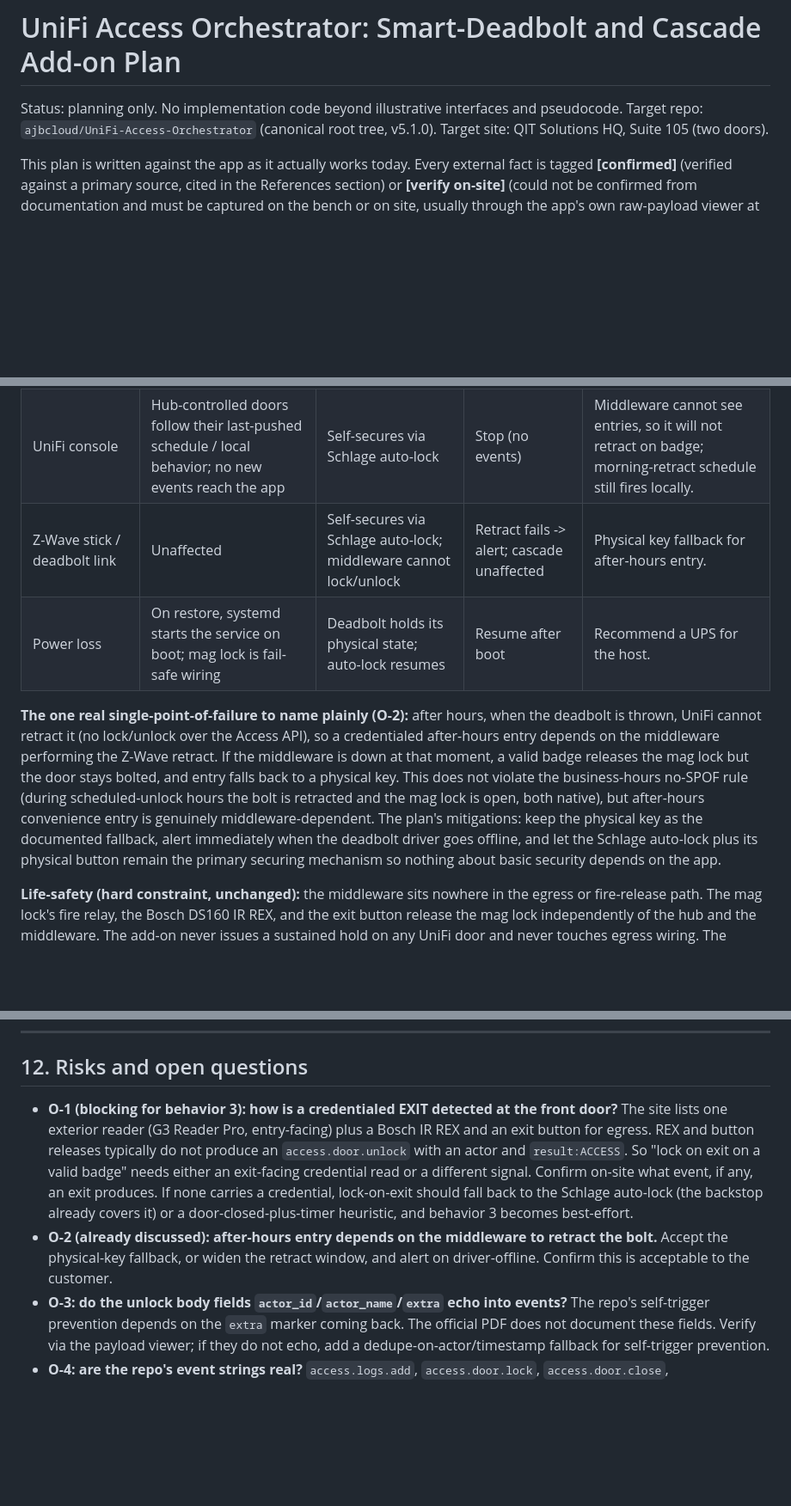
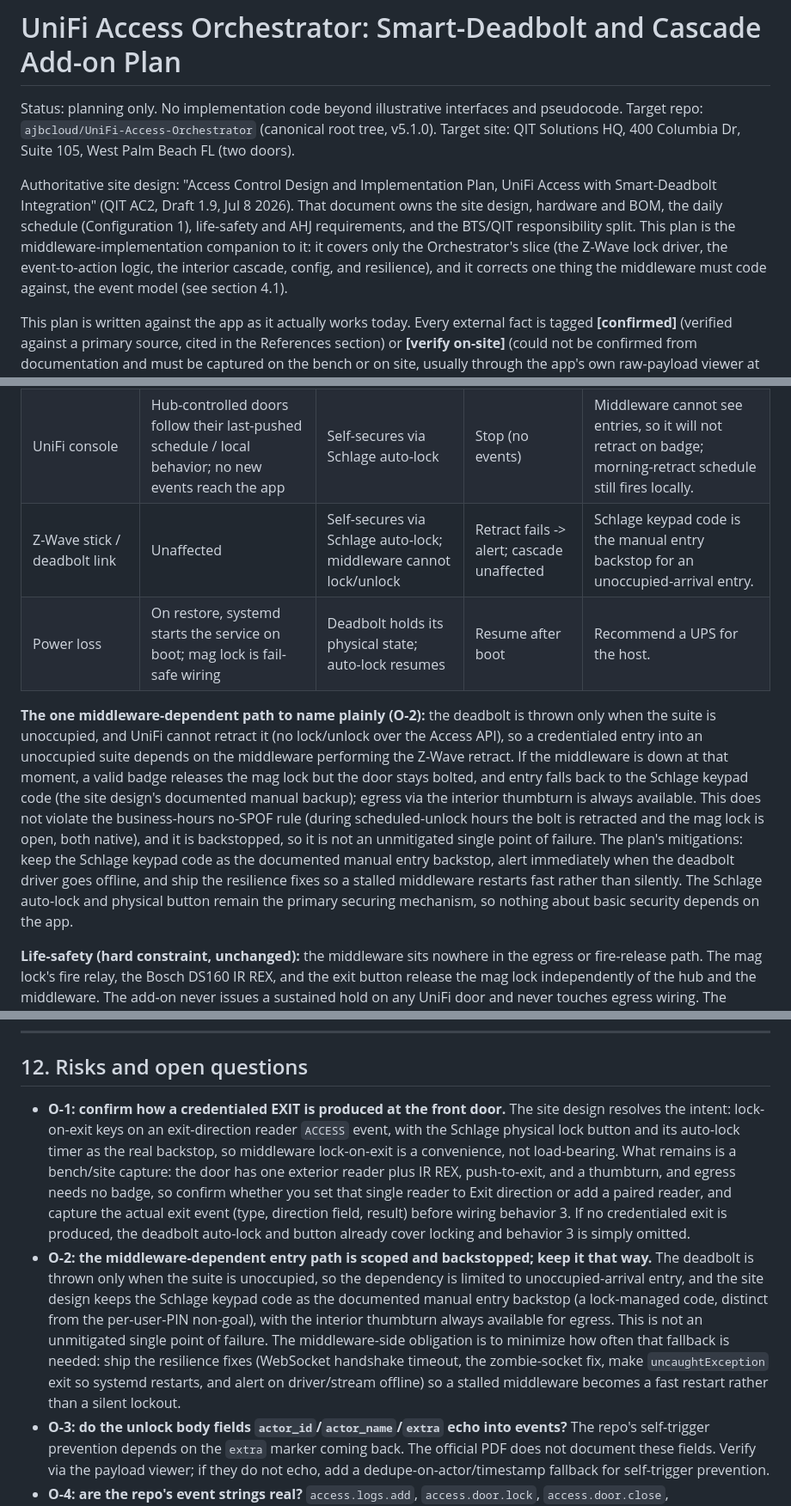
Before and after one commit to ajbcloud/UniFi-Access-Orchestrator, a Markdown page: docs/orchestrator-addon-plan.md, 3 parts joined by grey strips. Shown at 86% size. Rendered like a GitHub page; blank space fills up the shorter version.

Commit message:
docs: align add-on plan with QIT AC2 site design (Draft 1.9)
Reconcile the middleware plan with the authoritative site design doc:
- Reference QIT AC2 Draft 1.9 as the owning site design; position this
  plan as the middleware-implementation companion.
- Correct the event model: the site doc's access.entry/access.exit are
  not real UniFi event types; direction comes from access.door.unlock's
  _source.target[] door_entry_method (WebSocket/log only), which is why
  the site must run in WebSocket mode and why direction extraction is
  net-new work.
- Resolve O-1 (exit via exit-direction reader; deadbolt button/auto-lock
  is the real backstop) and O-2 (Schlage keypad code is the documented
  manual entry backstop; dependency scoped to unoccupied-arrival entry).
- Clarify the per-user-PIN non-goal vs the retained facility backup code.

Co-Authored-By: Claude Opus 4.8 <noreply@anthropic.com>
Claude-Session: https://claude.ai/code/session_01D3hsyrN5QHwZBFZRqWJJvV

```diff
--- a/docs/orchestrator-addon-plan.md
+++ b/docs/orchestrator-addon-plan.md
@@ -2,7 +2,15 @@
 
 Status: planning only. No implementation code beyond illustrative interfaces and pseudocode.
 Target repo: `ajbcloud/UniFi-Access-Orchestrator` (canonical root tree, v5.1.0).
-Target site: QIT Solutions HQ, Suite 105 (two doors).
+Target site: QIT Solutions HQ, 400 Columbia Dr, Suite 105, West Palm Beach FL (two doors).
+
+Authoritative site design: "Access Control Design and Implementation Plan, UniFi Access with
+Smart-Deadbolt Integration" (QIT AC2, Draft 1.9, Jul 8 2026). That document owns the site design,
+hardware and BOM, the daily schedule (Configuration 1), life-safety and AHJ requirements, and the
+BTS/QIT responsibility split. This plan is the middleware-implementation companion to it: it covers
+only the Orchestrator's slice (the Z-Wave lock driver, the event-to-action logic, the interior
+cascade, config, and resilience), and it corrects one thing the middleware must code against, the
+event model (see section 4.1).
 
 This plan is written against the app as it actually works today. Every external fact is tagged
 **[confirmed]** (verified against a primary source, cited in the References section) or
@@ -363,19 +379,21 @@ deadbolt must self-secure without it.**
 |---|---|---|---|---|
 | Orchestrator (this app) | Works: UniFi mag-lock unlock schedule + interior reader are native | Self-secures via Schlage auto-lock timer and physical button | Both stop | See after-hours caveat below (O-2). |
 | UniFi console | Hub-controlled doors follow their last-pushed schedule / local behavior; no new events reach the app | Self-secures via Schlage auto-lock | Stop (no events) | Middleware cannot see entries, so it will not retract on badge; morning-retract schedule still fires locally. |
-| Z-Wave stick / deadbolt link | Unaffected | Self-secures via Schlage auto-lock; middleware cannot lock/unlock | Retract fails -> alert; cascade unaffected | Physical key fallback for after-hours entry. |
+| Z-Wave stick / deadbolt link | Unaffected | Self-secures via Schlage auto-lock; middleware cannot lock/unlock | Retract fails -> alert; cascade unaffected | Schlage keypad code is the manual entry backstop for an unoccupied-arrival entry. |
 | Power loss | On restore, systemd starts the service on boot; mag lock is fail-safe wiring | Deadbolt holds its physical state; auto-lock resumes | Resume after boot | Recommend a UPS for the host. |
 
-**The one real single-point-of-failure to name plainly (O-2):** after hours, when the deadbolt is
-thrown, UniFi cannot retract it (no lock/unlock over the Access API), so a credentialed after-hours
-entry depends on the middleware performing the Z-Wave retract. If the middleware is down at that
-moment, a valid badge releases the mag lock but the door stays bolted, and entry falls back to a
-physical key. This does not violate the business-hours no-SPOF rule (during scheduled-unlock hours the
-bolt is retracted and the mag lock is open, both native), but after-hours convenience entry is
-genuinely middleware-dependent. The plan's mitigations: keep the physical key as the documented
-fallback, alert immediately when the deadbolt driver goes offline, and let the Schlage auto-lock plus
-its physical button remain the primary securing mechanism so nothing about basic security depends on
-the app.
+**The one middleware-dependent path to name plainly (O-2):** the deadbolt is thrown only when the
+suite is unoccupied, and UniFi cannot retract it (no lock/unlock over the Access API), so a
+credentialed entry into an unoccupied suite depends on the middleware performing the Z-Wave retract.
+If the middleware is down at that moment, a valid badge releases the mag lock but the door stays
+bolted, and entry falls back to the Schlage keypad code (the site design's documented manual backup);
+egress via the interior thumbturn is always available. This does not violate the business-hours
+no-SPOF rule (during scheduled-unlock hours the bolt is retracted and the mag lock is open, both
+native), and it is backstopped, so it is not an unmitigated single point of failure. The plan's
+mitigations: keep the Schlage keypad code as the documented manual entry backstop, alert immediately
+when the deadbolt driver goes offline, and ship the resilience fixes so a stalled middleware restarts
+fast rather than silently. The Schlage auto-lock and physical button remain the primary securing
+mechanism, so nothing about basic security depends on the app.
 
 **Life-safety (hard constraint, unchanged):** the middleware sits nowhere in the egress or
 fire-release path. The mag lock's fire relay, the Bosch DS160 IR REX, and the exit button release the
@@ -442,16 +460,23 @@ state. Verify the thumbturn-retracts-bolt behavior physically during commissioni
 
 ## 12. Risks and open questions
 
-- **O-1 (blocking for behavior 3): how is a credentialed EXIT detected at the front door?** The site
-  lists one exterior reader (G3 Reader Pro, entry-facing) plus a Bosch IR REX and an exit button for
-  egress. REX and button releases typically do not produce an `access.door.unlock` with an actor and
-  `result:ACCESS`. So "lock on exit on a valid badge" needs either an exit-facing credential read or a
-  different signal. Confirm on-site what event, if any, an exit produces. If none carries a credential,
-  lock-on-exit should fall back to the Schlage auto-lock (the backstop already covers it) or a
-  door-closed-plus-timer heuristic, and behavior 3 becomes best-effort.
-- **O-2 (already discussed): after-hours entry depends on the middleware to retract the bolt.** Accept
-  the physical-key fallback, or widen the retract window, and alert on driver-offline. Confirm this is
-  acceptable to the customer.
+- **O-1: confirm how a credentialed EXIT is produced at the front door.** The site design resolves the
+  intent: lock-on-exit keys on an exit-direction reader `ACCESS` event, with the Schlage physical lock
+  button and its auto-lock timer as the real backstop, so middleware lock-on-exit is a convenience, not
+  load-bearing. What remains is a bench/site capture: the door has one exterior reader plus IR REX,
+  push-to-exit, and a thumbturn, and egress needs no badge, so confirm whether you set that single
+  reader to Exit direction or add a paired reader, and capture the actual exit event (type, direction
+  field, result) before wiring behavior 3. If no credentialed exit is produced, the deadbolt
+  auto-lock and button already cover locking and behavior 3 is simply omitted.
+- **O-2: the middleware-dependent entry path is scoped and backstopped; keep it that way.** The
+  deadbolt is thrown only when the suite is unoccupied, so the dependency is limited to
+  unoccupied-arrival entry, and the site design keeps the Schlage keypad code as the documented manual
+  entry backstop (a lock-managed code, distinct from the per-user-PIN non-goal), with the interior
+  thumbturn always available for egress. This is not an unmitigated single point of failure. The
+  middleware-side obligation is to minimize how often that fallback is needed: ship the resilience
+  fixes (WebSocket handshake timeout, the zombie-socket fix, make `uncaughtException` exit so systemd
+  restarts, and alert on driver/stream offline) so a stalled middleware becomes a fast restart rather
+  than a silent lockout.
 - **O-3: do the unlock body fields `actor_id`/`actor_name`/`extra` echo into events?** The repo's
   self-trigger prevention depends on the `extra` marker coming back. The official PDF does not document
   these fields. Verify via the payload viewer; if they do not echo, add a dedupe-on-actor/timestamp
```
Also changed, not shown: other parts of docs/orchestrator-addon-plan.md (+12 -1 lines).
